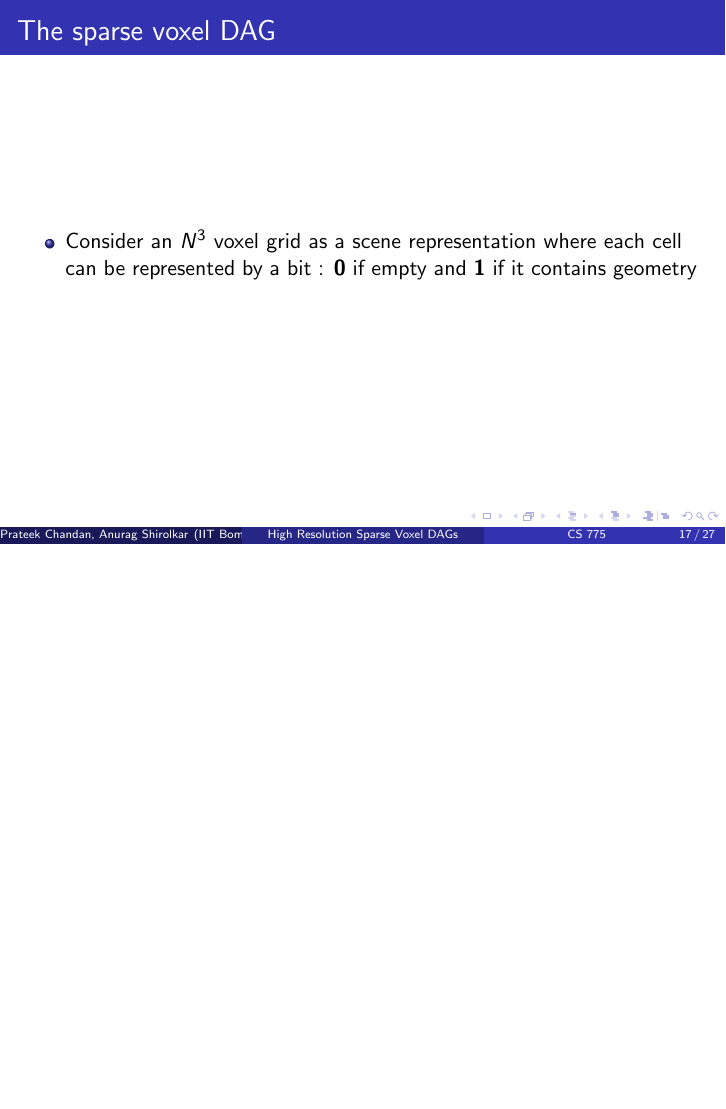
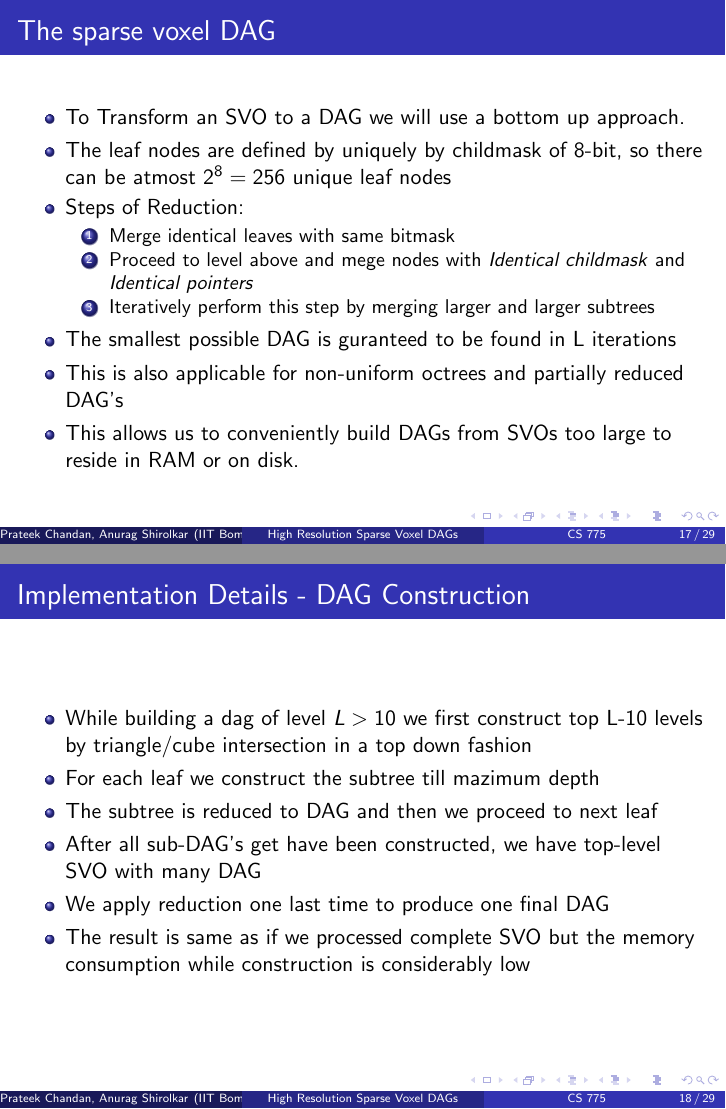
Before and after one commit to bitxue/Advanced-CG-High-Resolution-Sparse-Voxel-DAGs, LaTeX slides (paper.tex): page 18 of 28 before the commit and pages 17 and 18 of 29 after it, the two joined at a grey line, the shorter picture padded with empty space. Compiled offline with pdfLaTeX.

Commit message:
Updated the Algorithm

```diff
--- a/paper.tex
+++ b/paper.tex
@@ -257,10 +253,47 @@ number of nodes required to represent a 512 × 512 binary image
 \begin{frame}{The sparse voxel DAG}
 	\begin{itemize}
 		\item{
-		Consider an $N^3$ voxel grid as a scene representation where each cell can be represented by a bit : \textbf{0} if empty and \textbf{1} if it contains geometry
+		To Transform an SVO to a DAG we will use a bottom up approach.
+		}
+		\item{
+		The leaf nodes are defined by uniquely by childmask of 8-bit, so there can be atmost $2^8=256$ unique leaf nodes}
+		\item{
+		Steps of Reduction:
+			\begin{enumerate}
+				\item{Merge identical leaves with same bitmask}
+				\item{Proceed to level above and mege nodes with \textit{Identical childmask} and \textit{Identical pointers}}
+				\item{Iteratively perform this step by merging larger and larger subtrees}
+			\end{enumerate}
+		}
+		\item{The smallest possible DAG is guranteed to be found in L iterations}
+		\item{
+		This is also applicable for non-uniform octrees and partially reduced DAG's
+		}
+		\item{
+		This allows us to conveniently build DAGs from	SVOs too large to reside in RAM or on disk.
 		}
 
 	\end{itemize}
+\end{frame}
+
+\begin{frame}{Implementation Details - DAG Construction}
+\begin{itemize}
+\item{While building a dag of level $L>10$ we first construct top L-10 levels by triangle/cube intersection in a top down fashion}
+\item{For each leaf we construct the subtree till mazimum depth}
+\item{The subtree is reduced to DAG and then we proceed to next leaf}
+\item{After all sub-DAG's get have been constructed, we have top-level SVO with many DAG}
+\item{We apply reduction one last time to produce one final DAG}
+\item{The result is same as if we processed complete SVO but the memory consumption while construction is considerably low}
+\end{itemize}
+\end{frame}
+
+\begin{frame}{Implementation Details - Merging Nodes}
+\begin{itemize}
+\item{We sort the nodes of a level using a \textit{256-bit} $($8 child * 32-bit pointer$)$ key and pointer as value}
+\item{Identical nodes become adjacent and can be compacted to a single nodes}
+\item{We also maintain a table of inderection, for each node we know the pointer to compacted node}
+\item{To imporve performance we store subtrees of resolution $4^3$ of last two rows into a 64-bit integer}
+\end{itemize}
 \end{frame}
 
 \section{Ray Tracing a Sparse Voxel DAG}
```
Also changed, not shown: paper.pdf (added), paper.tex (39 more changed lines), 1 other file.
